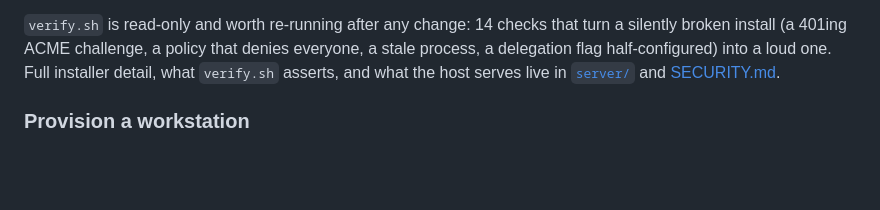
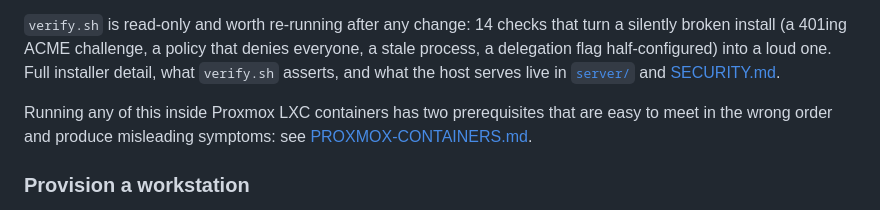
Before and after one commit to overpassconnect/mcp-krb-server, a Markdown page: README.md, the part around the change. Drawn GitHub-style; blank space fills up the shorter version.

```diff
--- a/README.md
+++ b/README.md
@@ -246,6 +246,10 @@ a silently broken install (a 401ing ACME challenge, a policy that denies everyon
 stale process, a delegation flag half-configured) into a loud one. Full installer
 detail, what `verify.sh` asserts, and what the host serves live in
 [`server/`](server/) and [SECURITY.md](SECURITY.md).
+
+Running any of this inside Proxmox LXC containers has two prerequisites that are
+easy to meet in the wrong order and produce misleading symptoms: see
+[PROXMOX-CONTAINERS.md](PROXMOX-CONTAINERS.md).
 
 ### Provision a workstation
 
```
Also changed, not shown: PROXMOX-CONTAINERS.md (added, +152 -0 lines), client/README.md (+54 -0 lines).
